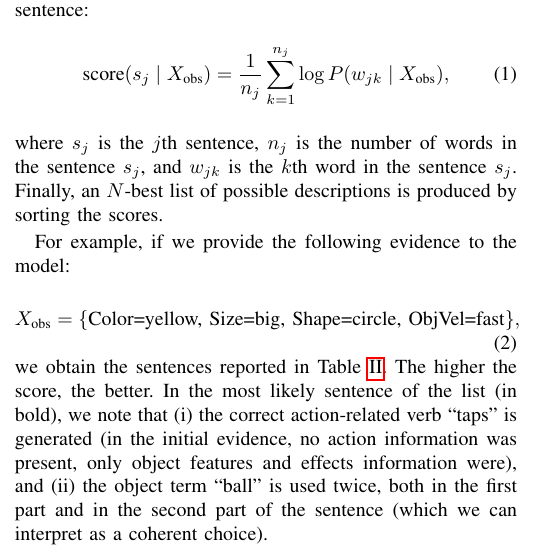
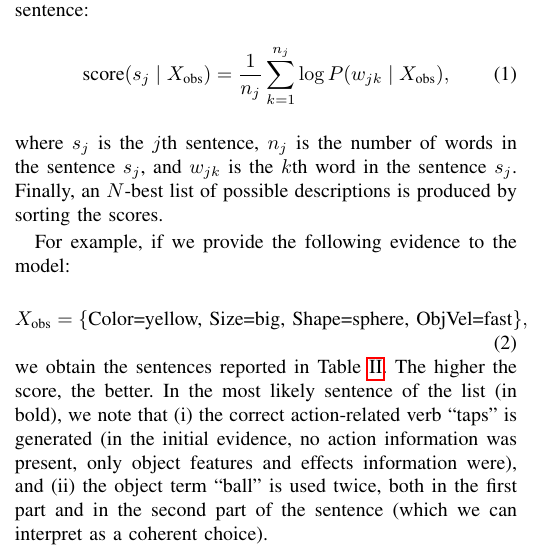
Before and after one commit to gsaponaro/tcds-gestures, a LaTeX paper (article/2017-11_submission/gsaponaro-tcds2017language.tex, which reads article/2017-11_submission/results.tex): part of one column of page 7 of 11, cut so that both start at the same text. Compiled offline with pdfLaTeX; a missing font is replaced by an installed copy or a similar font; a LaTeX package or settings file that is missing is left out.

Commit message:
Replace circle with sphere

```diff
--- a/article/2017-11_submission/results.tex
+++ b/article/2017-11_submission/results.tex
@@ -123,7 +123,7 @@ Finally, an $N$-best list of possible descriptions is produced by sorting the sc
 
 For example, if we provide the following evidence to the model:
 \begin{equation} \label{eq:evidence_example}
-    \xobs = \{\text{Color=yellow, Size=big, Shape=circle, ObjVel=fast}\},
+    \xobs = \{\text{Color=yellow, Size=big, Shape=sphere, ObjVel=fast}\},
 \end{equation}
 we obtain
 %the word probabilities of Fig.~\ref{fig:example_pw} and
```
Also changed, not shown: article/2017-11_submission/results.tex (2 more changed lines).
